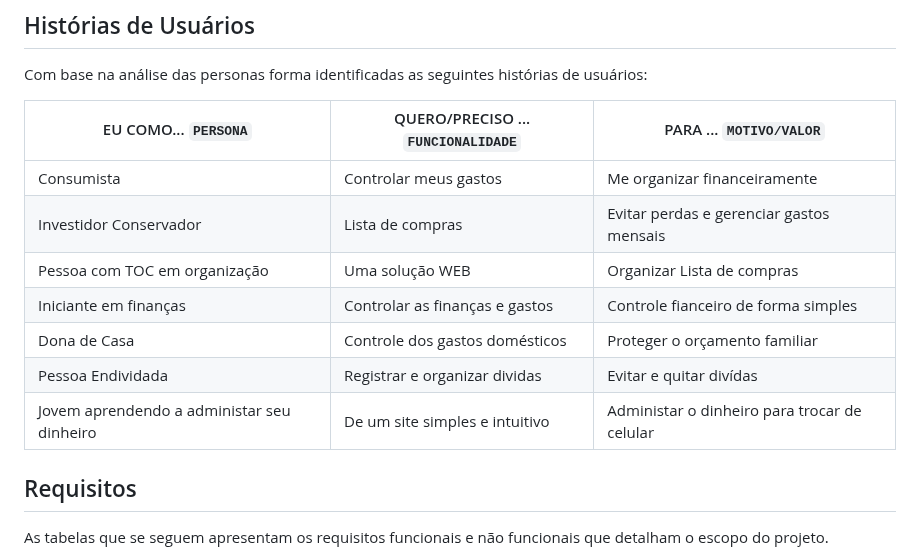
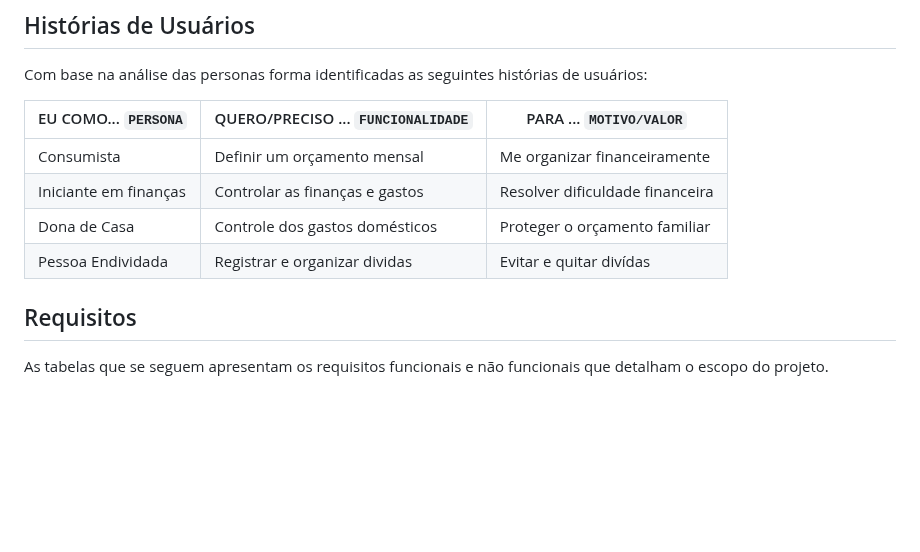
Before and after one commit to ICEI-PUC-Minas-PMV-SI/pmv-si-2023-1-e1-proj-web-t1-compras-do-mes, a Markdown page: docs/especification.md, the part around the change. Rendered like a GitHub page; blank space fills up the shorter version.

Commit message:
História  de Usuário #16
 Diminuiu e alterou algumas histórias

```diff
--- a/docs/especification.md
+++ b/docs/especification.md
@@ -18,13 +18,11 @@ Com base na análise das personas forma identificadas as seguintes histórias de
 
 |EU COMO... `PERSONA`                            | QUERO/PRECISO ... `FUNCIONALIDADE` |PARA ... `MOTIVO/VALOR`                      |
 |------------------------------------------------|------------------------------------|---------------------------------------------|
-|Consumista                                      | Controlar meus gastos              | Me organizar financeiramente                |
-|Investidor Conservador                          | Lista de compras                   | Evitar perdas e gerenciar gastos mensais    |
-|Pessoa com TOC em organização                   | Uma solução WEB                    | Organizar Lista de compras                  |
-|Iniciante em finanças                           | Controlar as finanças e gastos     | Controle fianceiro de forma simples         |
+|Consumista                                      | Definir um orçamento mensal        | Me organizar financeiramente                |
+|Iniciante em finanças                           | Controlar as finanças e gastos     | Resolver dificuldade financeira             |
 |Dona de Casa                                    | Controle dos gastos domésticos     | Proteger o orçamento familiar               |
 |Pessoa Endividada                               | Registrar e organizar dividas      | Evitar e quitar divídas                     |
-|Jovem aprendendo a administar seu dinheiro      | De um site simples e intuitivo     | Administar o dinheiro para trocar de celular|
+
 
 
 ## Requisitos
```
